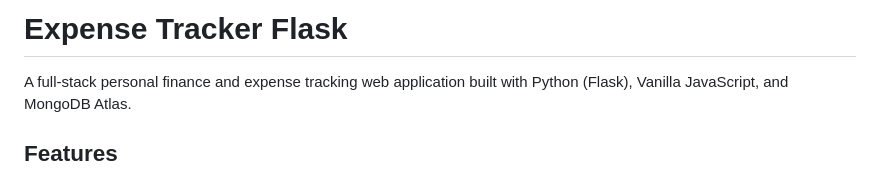
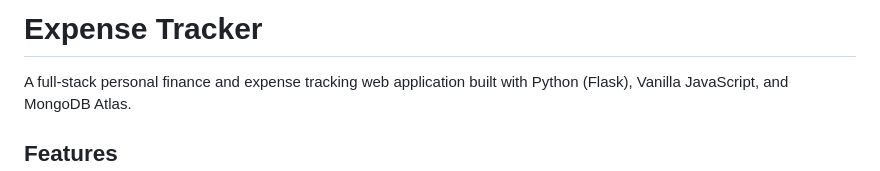
Before and after one commit to athishio/Expense-Tracker, a Markdown page: README.md, the part around the change. Rendered like a GitHub page.

```diff
--- a/README.md
+++ b/README.md
@@ -1,4 +1,4 @@
-# Expense Tracker Flask
+# Expense Tracker
 
 A full-stack personal finance and expense tracking web application built with Python (Flask), Vanilla JavaScript, and MongoDB Atlas.
 
```
